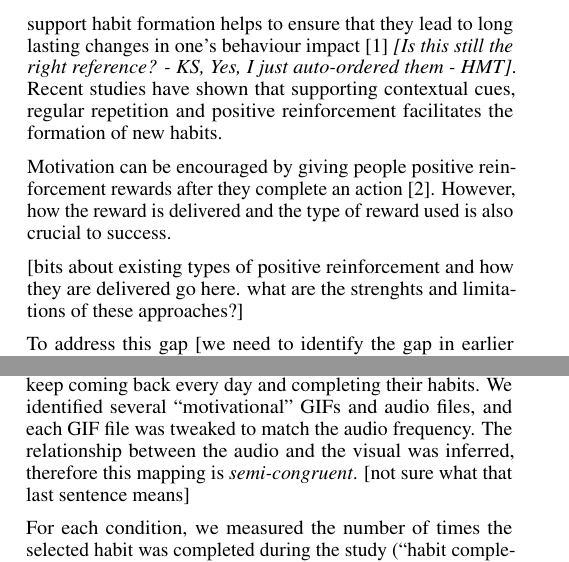
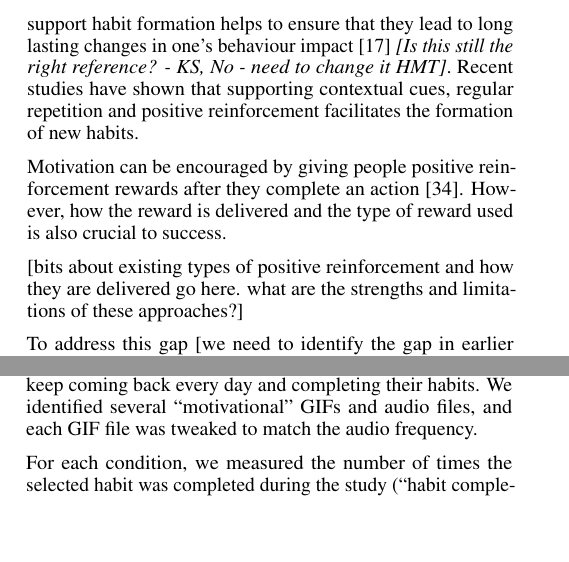
Before and after one commit to harrymt/harryshabits-chi, a LaTeX document (main.tex): two parts of the columns of pages 1 and 3 of 10, joined at a grey line, cut so that both start at the same text, the shorter picture padded with empty space. Compiled offline with pdfLaTeX.

Commit message:
Update on Overleaf.

```diff
--- a/main.tex
+++ b/main.tex
@@ -3,7 +3,6 @@
 \newcommand{\cmark}{\ding{51}} % So we can use \cmark instead of \ding{51}
 \newcommand{\xmark}{\ding{55}}
 %\usepackage[none]{hyphenat}
-\bibliographystyle{unsrt}
 
 
 % Title
@@ -57,14 +56,14 @@ presentation (e.g. HCI)}{Miscellaneous}
 \emph{[we need a completely new introduction - one that focuses specifically on the role of positive reinforcement in supporting habit formation and how it's currently used in habit/behaviour change technologies. No need to talk in detail about habit formation and automaticity, we don't really care about (that's going to be explained in the background) - here we have to convince the reader that looking at different types of positive reinforcement is really needed and important - and identify a gap]}
 
 
-Habit formation and behaviour change technologies are increasingly the focus of HCI research. This should not come as a surprise, as understanding how to design systems that support habit formation helps to ensure that they lead to long lasting changes in one's behaviour impact~\cite{how_to_evaluate_tech_for_behaviour_change} \emph{[Is this still the right reference? - KS, Yes, I just auto-ordered them - HMT]}. Recent studies have shown that supporting contextual cues, regular repetition and positive reinforcement facilitates the formation of new habits.
+Habit formation and behaviour change technologies are increasingly the focus of HCI research. This should not come as a surprise, as understanding how to design systems that support habit formation helps to ensure that they lead to long lasting changes in one's behaviour impact~\cite{how_to_evaluate_tech_for_behaviour_change} \emph{[Is this still the right reference? - KS, No - need to change it HMT]}. Recent studies have shown that supporting contextual cues, regular repetition and positive reinforcement facilitates the formation of new habits.
 
 
 %Technology can help people stick to a routine by sending repeated messages~\cite{chi_crowd_designed_motivation} and encouraging people~\cite{positive_reinforcement_pro}. However, these techniques do not always work and may build repetitive actions rather than habit automaticity~\cite{coaching_not_that_good}. Therefore, technology should be designed to avoid building repetitive actions and instead build habit automaticity. Repetitive actions lead people to become dependent on technology and when the system is eventually removed, habit performance decreases~\cite{article_dont_kick_habit, article_realtime_feedback_improving_medication_taking}. Habit automaticity is a measure of habit strength~\cite{article_4q_SRBAI} and is the key that removes this dependency~\cite{article_beyond_self_tracking_designing_apps}. Automaticity can be increased by building motivation to complete the action~\cite{article_a_self_efficacy, article_meta_analytic_review_intrinsic_motivation}.
 
 Motivation can be encouraged by giving people positive reinforcement rewards after they complete an action~\cite{positive_reinforcement_pro}. However, how the reward is delivered and the type of reward used is also crucial to success.
 
-[bits about existing types of positive reinforcement and how they are delivered go here. what are the strenghts and limitations of these approaches?]
+[bits about existing types of positive reinforcement and how they are delivered go here. what are the strengths and limitations of these approaches?]
 
 %The method of delivery should suit each individual user and a choice of delivery should be available. For example, a survey on feedback systems~\cite{article_user_centred_multimodal_reminders} advised that delivery of interaction should span different modalities to increase retention and better suit the needs of users. Although interaction across modalities is important, this research does not have configurable feedback, but aims to compare how each type of feedback can affect motivation. Monetary (extrinsic) rewards can hinder motivation~\cite{article_meta_analytic_review_intrinsic_motivation}, whereas, satisfaction-based (intrinsic) rewards can be beneficial to motivation and should be preferred.
 %This study uses a chatbot to deliver intrinsic positive reinforcement rewards from different modalities to see how participants habit automaticity and performance are affected.
@@ -129,7 +128,8 @@ Sixty participants were recruited on social networks. They were XX-XX years old
 \subsubsection{Design}
 The participants were randomly assigned to one of four conditions: Audio, Visual, Audio-visual and the Control group. Each condition differed by the type of positive reinforcement provided to participants: in the Audio condition they received a 15-second audio clip as a reward for completing their habit; in the Visual condition they received a 15-second GIF; the Audio-visual condition combined the audio clip with a GIF; and participants in the Control group received a simple acknowledgement.
 
-The aim of the rewards was to motivate the participants to keep coming back every day and completing their habits. We identified several ``motivational'' GIFs and audio files, and each GIF file was tweaked to match the audio frequency. The relationship between the audio and the visual was inferred, therefore this mapping is \textit{semi-congruent}. [not sure what that last sentence means]
+The aim of the rewards was to motivate the participants to keep coming back every day and completing their habits. We identified several ``motivational'' GIFs and audio files, and each GIF file was tweaked to match the audio frequency.
+
 
 For each condition, we measured the number of times the selected habit was completed during the study (``habit completion'') and the change in automaticity of the behaviour during the final weeks.
 
```
